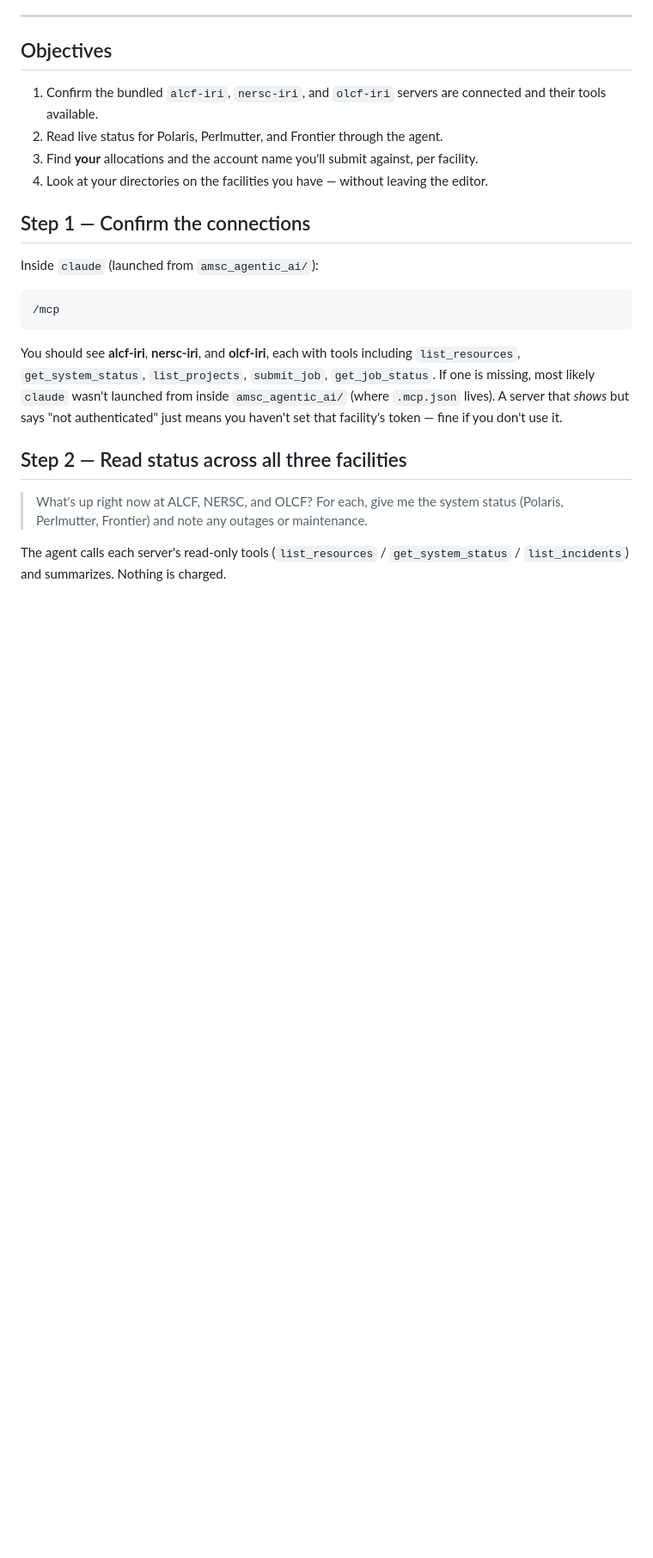
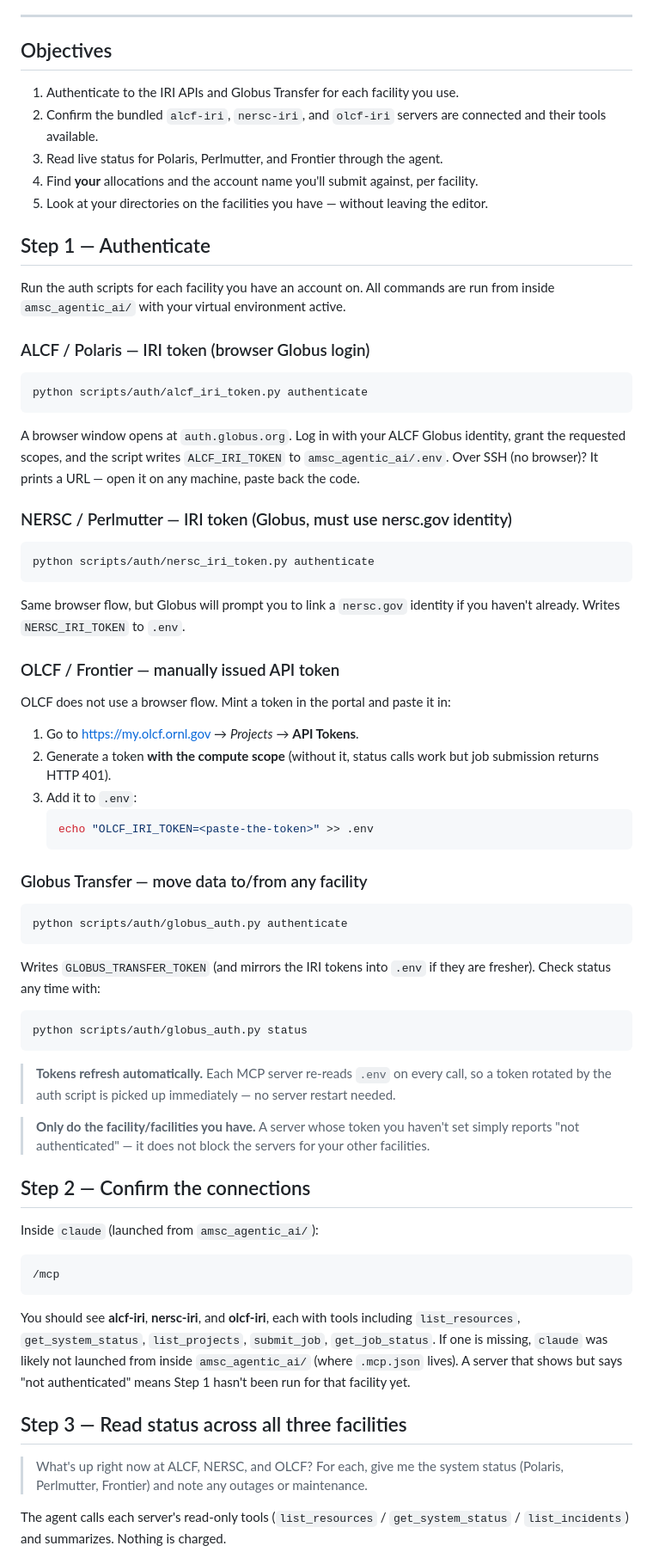
Before and after one commit to zhenghh04/amsc_agentic_ai, a Markdown page: part3_iri/07_mcp_setup_and_explore.md, the part around one of its changes. Shown at 86% size. GitHub-like rendering; blank space fills up the shorter version.

Commit message:
docs(lab07): add explicit IRI and Globus auth step before MCP explore

````diff
--- a/part3_iri/07_mcp_setup_and_explore.md
+++ b/part3_iri/07_mcp_setup_and_explore.md
@@ -14,14 +14,73 @@ This is also how you *verify* your setup works before it matters.
 
 ## Objectives
 
-1. Confirm the bundled `alcf-iri`, `nersc-iri`, and `olcf-iri` servers are
+1. Authenticate to the IRI APIs and Globus Transfer for each facility you use.
+2. Confirm the bundled `alcf-iri`, `nersc-iri`, and `olcf-iri` servers are
    connected and their tools available.
-2. Read live status for Polaris, Perlmutter, and Frontier through the agent.
-3. Find **your** allocations and the account name you'll submit against, per
+3. Read live status for Polaris, Perlmutter, and Frontier through the agent.
+4. Find **your** allocations and the account name you'll submit against, per
    facility.
-4. Look at your directories on the facilities you have — without leaving the editor.
+5. Look at your directories on the facilities you have — without leaving the editor.
 
-## Step 1 — Confirm the connections
+## Step 1 — Authenticate
+
+Run the auth scripts for each facility you have an account on. All commands are
+run from inside `amsc_agentic_ai/` with your virtual environment active.
+
+### ALCF / Polaris — IRI token (browser Globus login)
+
+```bash
+python scripts/auth/alcf_iri_token.py authenticate
+```
+
+A browser window opens at `auth.globus.org`. Log in with your ALCF Globus
+identity, grant the requested scopes, and the script writes `ALCF_IRI_TOKEN` to
+`amsc_agentic_ai/.env`. Over SSH (no browser)? It prints a URL — open it on
+any machine, paste back the code.
+
+### NERSC / Perlmutter — IRI token (Globus, must use nersc.gov identity)
+
+```bash
+python scripts/auth/nersc_iri_token.py authenticate
+```
+
+Same browser flow, but Globus will prompt you to link a `nersc.gov` identity if
+you haven't already. Writes `NERSC_IRI_TOKEN` to `.env`.
+
+### OLCF / Frontier — manually issued API token
+
+OLCF does not use a browser flow. Mint a token in the portal and paste it in:
+
+1. Go to <https://my.olcf.ornl.gov> → *Projects* → **API Tokens**.
+2. Generate a token **with the compute scope** (without it, status calls work
+   but job submission returns HTTP 401).
+3. Add it to `.env`:
+   ```bash
+   echo "OLCF_IRI_TOKEN=<paste-the-token>" >> .env
+   ```
+
+### Globus Transfer — move data to/from any facility
+
+```bash
+python scripts/auth/globus_auth.py authenticate
+```
+
+Writes `GLOBUS_TRANSFER_TOKEN` (and mirrors the IRI tokens into `.env` if they
+are fresher). Check status any time with:
+
+```bash
+python scripts/auth/globus_auth.py status
+```
+
+> **Tokens refresh automatically.** Each MCP server re-reads `.env` on every
+> call, so a token rotated by the auth script is picked up immediately — no
+> server restart needed.
+
+> **Only do the facility/facilities you have.** A server whose token you haven't
+> set simply reports "not authenticated" — it does not block the servers for
+> your other facilities.
+
+## Step 2 — Confirm the connections
 
 Inside `claude` (launched from `amsc_agentic_ai/`):
 
@@ -31,12 +90,11 @@ Inside `claude` (launched from `amsc_agentic_ai/`):
 
 You should see **alcf-iri**, **nersc-iri**, and **olcf-iri**, each with tools
 including `list_resources`, `get_system_status`, `list_projects`, `submit_job`,
-`get_job_status`. If one is missing, most likely `claude` wasn't launched from
-inside `amsc_agentic_ai/` (where `.mcp.json` lives). A server that *shows* but
-says "not authenticated" just means you haven't set that facility's token — fine
-if you don't use it.
+`get_job_status`. If one is missing, `claude` was likely not launched from
+inside `amsc_agentic_ai/` (where `.mcp.json` lives). A server that shows but
+says "not authenticated" means Step 1 hasn't been run for that facility yet.
 
-## Step 2 — Read status across all three facilities
+## Step 3 — Read status across all three facilities
 
 > What's up right now at ALCF, NERSC, and OLCF? For each, give me the system
 > status (Polaris, Perlmutter, Frontier) and note any outages or maintenance.
````
Also changed, not shown: other parts of part3_iri/07_mcp_setup_and_explore.md (+4 -2 lines).
